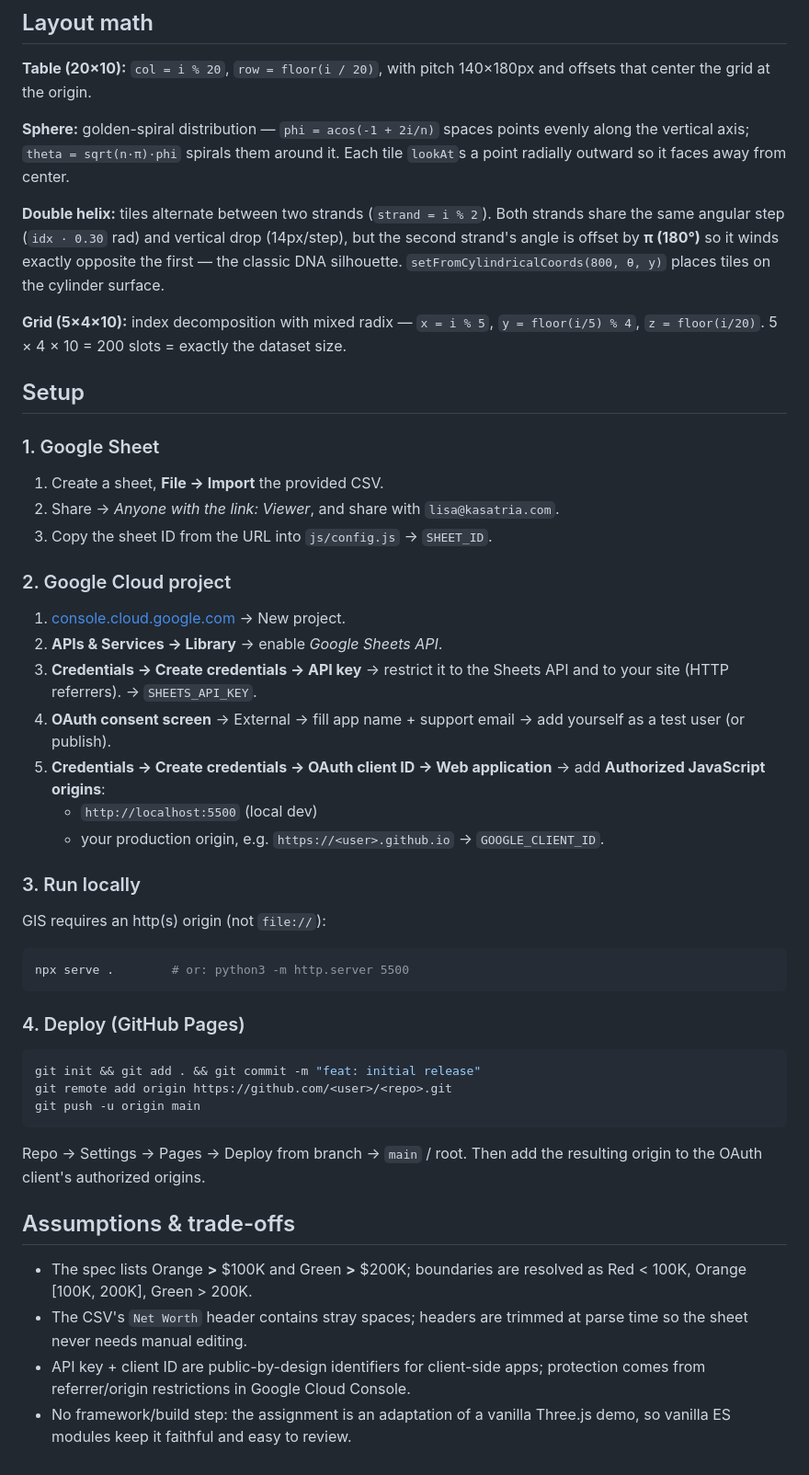
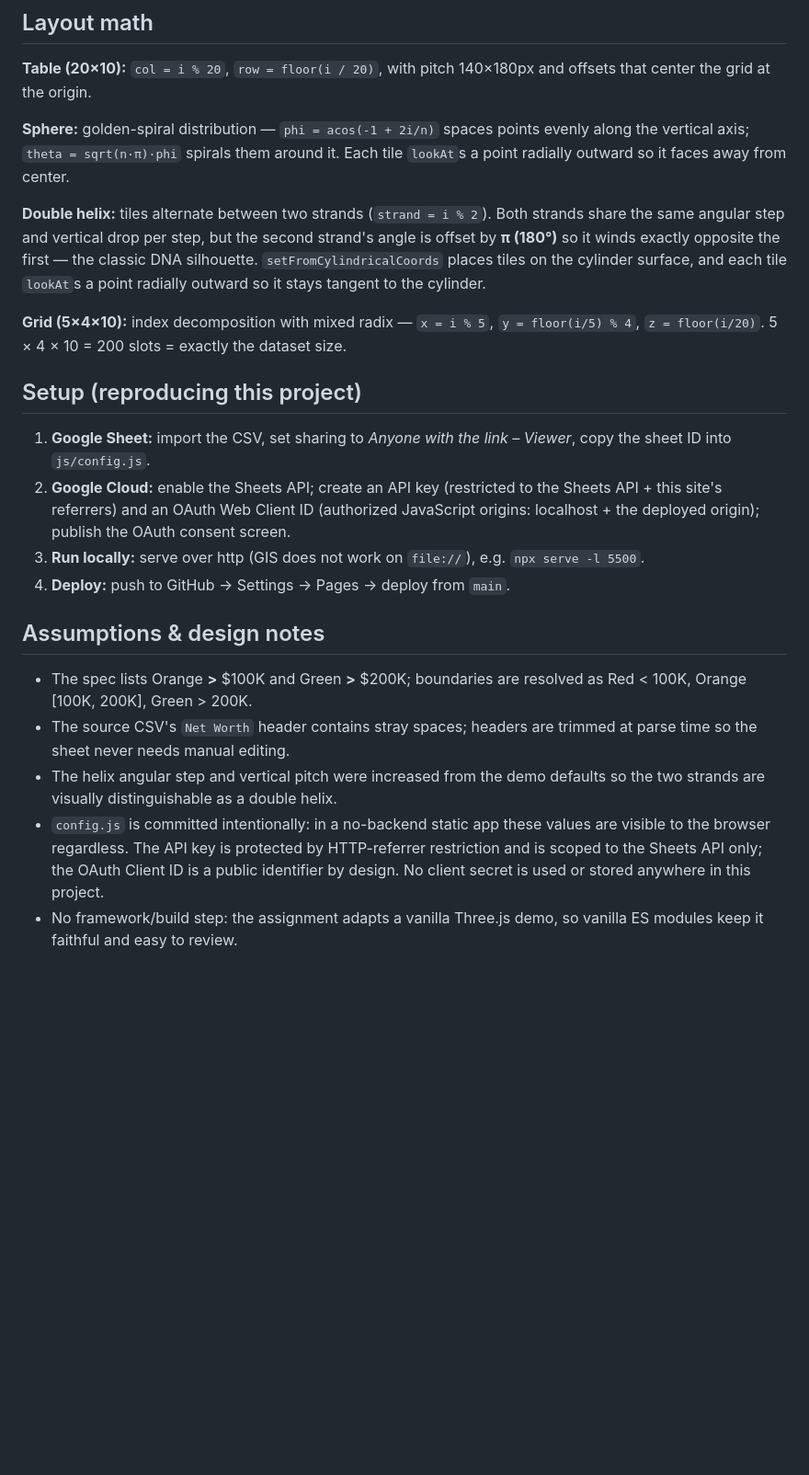
Before and after one commit to LifePain/KasatriaPeriodicTable, a Markdown page: README.md, the part around one of its changes. Shown at 92% size. GitHub-like rendering; blank space fills up the shorter version.

````diff
--- a/README.md
+++ b/README.md
@@ -39,58 +61,40 @@ evenly along the vertical axis; `theta = sqrt(n·π)·phi` spirals them around i
 Each tile `lookAt`s a point radially outward so it faces away from center.
 
 **Double helix:** tiles alternate between two strands (`strand = i % 2`). Both
-strands share the same angular step (`idx · 0.30` rad) and vertical drop
-(14px/step), but the second strand's angle is offset by **π (180°)** so it
-winds exactly opposite the first — the classic DNA silhouette.
-`setFromCylindricalCoords(800, θ, y)` places tiles on the cylinder surface.
+strands share the same angular step and vertical drop per step, but the second
+strand's angle is offset by **π (180°)** so it winds exactly opposite the
+first — the classic DNA silhouette. `setFromCylindricalCoords` places tiles on
+the cylinder surface, and each tile `lookAt`s a point radially outward so it
+stays tangent to the cylinder.
 
 **Grid (5×4×10):** index decomposition with mixed radix —
 `x = i % 5`, `y = floor(i/5) % 4`, `z = floor(i/20)`.
 5 × 4 × 10 = 200 slots = exactly the dataset size.
 
-## Setup
+## Setup (reproducing this project)
 
-### 1. Google Sheet
-1. Create a sheet, **File → Import** the provided CSV.
-2. Share → *Anyone with the link: Viewer*, and share with `lisa@kasatria.com`.
-3. Copy the sheet ID from the URL into `js/config.js` → `SHEET_ID`.
+1. **Google Sheet:** import the CSV, set sharing to *Anyone with the link –
+   Viewer*, copy the sheet ID into `js/config.js`.
+2. **Google Cloud:** enable the Sheets API; create an API key (restricted to
+   the Sheets API + this site's referrers) and an OAuth Web Client ID
+   (authorized JavaScript origins: localhost + the deployed origin); publish
+   the OAuth consent screen.
+3. **Run locally:** serve over http (GIS does not work on `file://`), e.g.
+   `npx serve -l 5500`.
+4. **Deploy:** push to GitHub → Settings → Pages → deploy from `main`.
 
-### 2. Google Cloud project
-1. [console.cloud.google.com](https://console.cloud.google.com) → New project.
-2. **APIs & Services → Library** → enable *Google Sheets API*.
-3. **Credentials → Create credentials → API key** → restrict it to the Sheets
-   API and to your site (HTTP referrers). → `SHEETS_API_KEY`.
-4. **OAuth consent screen** → External → fill app name + support email → add
-   yourself as a test user (or publish).
-5. **Credentials → Create credentials → OAuth client ID → Web application** →
-   add **Authorized JavaScript origins**:
-   - `http://localhost:5500` (local dev)
-   - your production origin, e.g. `https://<user>.github.io`
-   → `GOOGLE_CLIENT_ID`.
-
-### 3. Run locally
-GIS requires an http(s) origin (not `file://`):
-
-```bash
-npx serve .        # or: python3 -m http.server 5500
-```
-
-### 4. Deploy (GitHub Pages)
-```bash
-git init && git add . && git commit -m "feat: initial release"
-git remote add origin https://github.com/<user>/<repo>.git
-git push -u origin main
-```
-Repo → Settings → Pages → Deploy from branch → `main` / root.
-Then add the resulting origin to the OAuth client's authorized origins.
-
-## Assumptions & trade-offs
+## Assumptions & design notes
 
 - The spec lists Orange **>** $100K and Green **>** $200K; boundaries are
   resolved as Red < 100K, Orange [100K, 200K], Green > 200K.
-- The CSV's ` Net Worth ` header contains stray spaces; headers are trimmed at
-  parse time so the sheet never needs manual editing.
-- API key + client ID are public-by-design identifiers for client-side apps;
-  protection comes from referrer/origin restrictions in Google Cloud Console.
-- No framework/build step: the assignment is an adaptation of a vanilla
-  Three.js demo, so vanilla ES modules keep it faithful and easy to review.
+- The source CSV's ` Net Worth ` header contains stray spaces; headers are
+  trimmed at parse time so the sheet never needs manual editing.
+- The helix angular step and vertical pitch were increased from the demo
+  defaults so the two strands are visually distinguishable as a double helix.
+- `config.js` is committed intentionally: in a no-backend static app these
+  values are visible to the browser regardless. The API key is protected by
+  HTTP-referrer restriction and is scoped to the Sheets API only; the OAuth
+  Client ID is a public identifier by design. No client secret is used or
+  stored anywhere in this project.
+- No framework/build step: the assignment adapts a vanilla Three.js demo, so
+  vanilla ES modules keep it faithful and easy to review.
````
Also changed, not shown: other parts of README.md (+29 -7 lines), docs/Helix.png (added), docs/Sphere.png (added), 2 other files.
